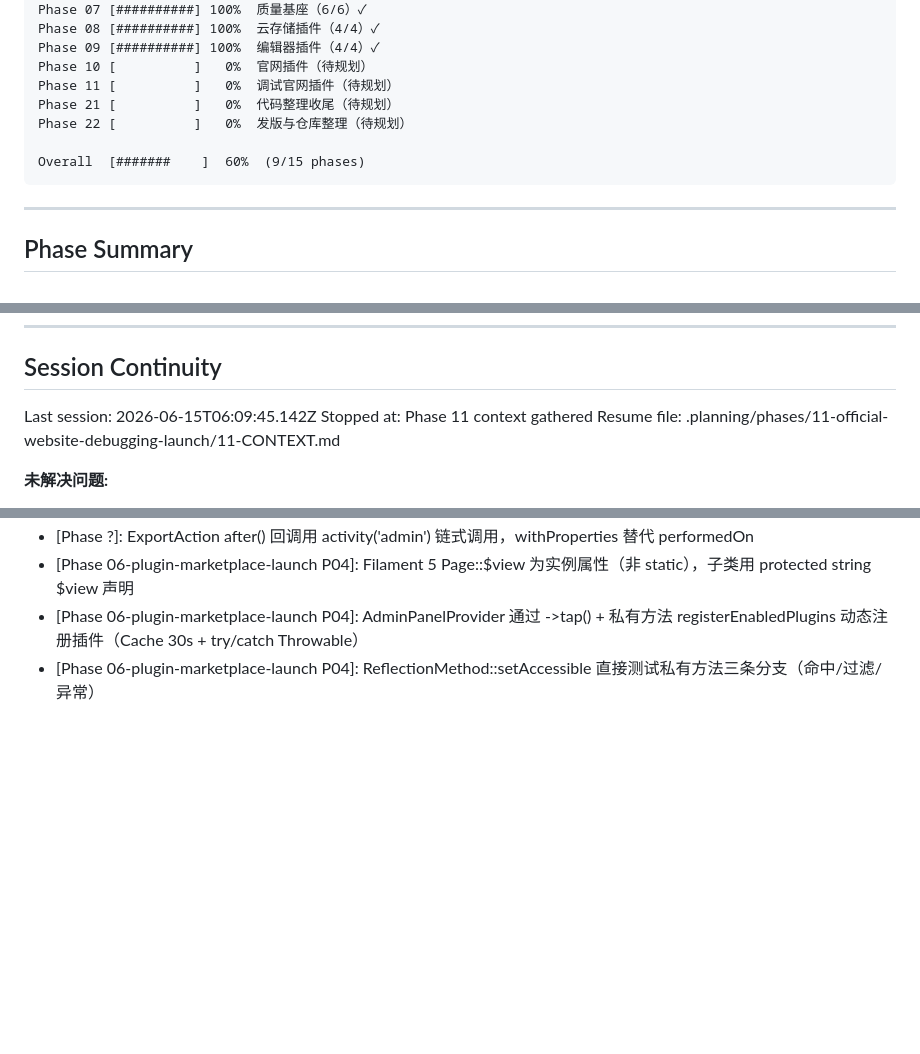
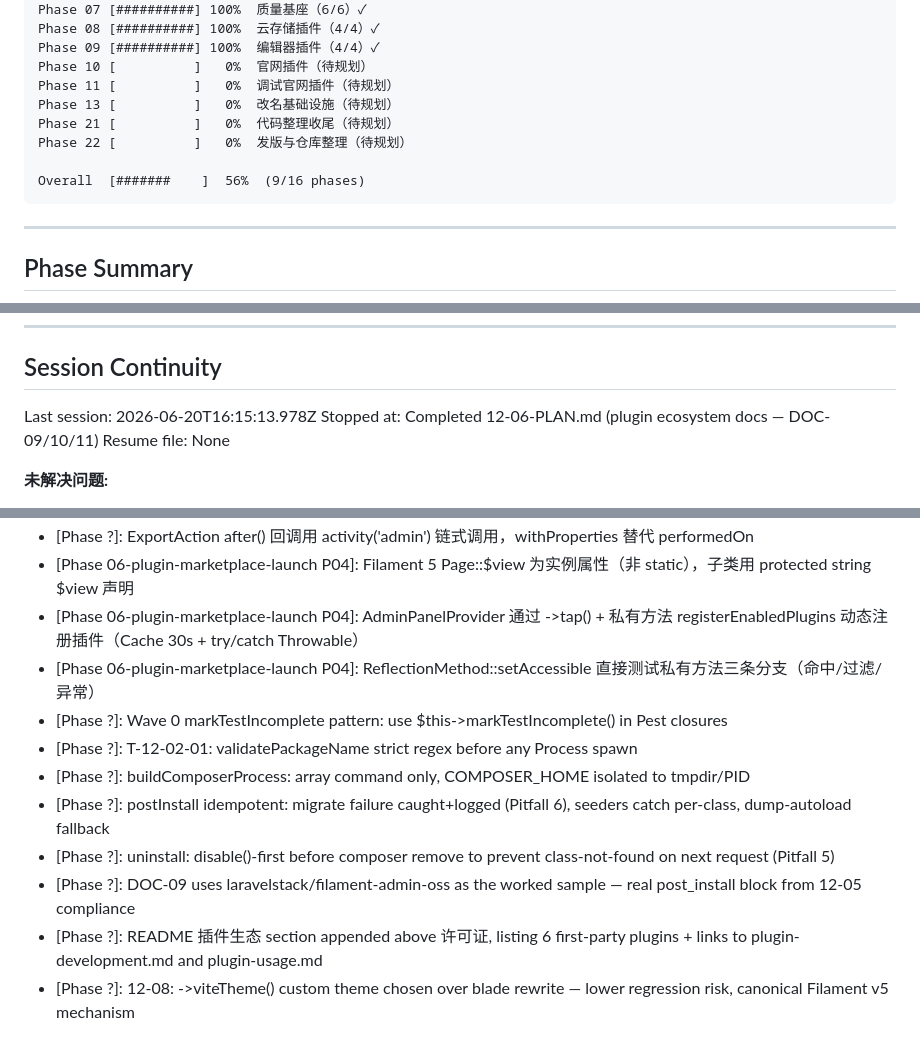
Before and after one commit to filamentboot/workspace, a Markdown page: .planning/STATE.md, 3 parts joined by grey strips. GitHub-like rendering; blank space fills up the shorter version.

````diff
--- a/.planning/STATE.md
+++ b/.planning/STATE.md
@@ -59,10 +61,11 @@ Phase 08 [##########] 100%  云存储插件（4/4）✓
 Phase 09 [##########] 100%  编辑器插件（4/4）✓
 Phase 10 [          ]   0%  官网插件（待规划）
 Phase 11 [          ]   0%  调试官网插件（待规划）
+Phase 13 [          ]   0%  改名基础设施（待规划）
 Phase 21 [          ]   0%  代码整理收尾（待规划）
 Phase 22 [          ]   0%  发版与仓库整理（待规划）
 
-Overall  [#######    ]  60%  (9/15 phases)
+Overall  [#######    ]  56%  (9/16 phases)
 ```
 
 ---
@@ -161,9 +175,9 @@ test_count:         287 / 287 passing（Phase 09 新增 12 tests：8 集成 + 4
 
 ## Session Continuity
 
-Last session: 2026-06-15T06:09:45.142Z
-Stopped at: Phase 11 context gathered
-Resume file: .planning/phases/11-official-website-debugging-launch/11-CONTEXT.md
+Last session: 2026-06-20T16:15:13.978Z
+Stopped at: Completed 12-06-PLAN.md (plugin ecosystem docs — DOC-09/10/11)
+Resume file: None
 
 **未解决问题:**
 
@@ -225,3 +239,11 @@ Resume file: .planning/phases/11-official-website-debugging-launch/11-CONTEXT.md
 - [Phase 06-plugin-marketplace-launch P04]: Filament 5 Page::$view 为实例属性（非 static），子类用 protected string $view 声明
 - [Phase 06-plugin-marketplace-launch P04]: AdminPanelProvider 通过 ->tap() + 私有方法 registerEnabledPlugins 动态注册插件（Cache 30s + try/catch Throwable）
 - [Phase 06-plugin-marketplace-launch P04]: ReflectionMethod::setAccessible 直接测试私有方法三条分支（命中/过滤/异常）
+- [Phase ?]: Wave 0 markTestIncomplete pattern: use $this->markTestIncomplete() in Pest closures
+- [Phase ?]: T-12-02-01: validatePackageName strict regex before any Process spawn
+- [Phase ?]: buildComposerProcess: array command only, COMPOSER_HOME isolated to tmpdir/PID
+- [Phase ?]: postInstall idempotent: migrate failure caught+logged (Pitfall 6), seeders catch per-class, dump-autoload fallback
+- [Phase ?]: uninstall: disable()-first before composer remove to prevent class-not-found on next request (Pitfall 5)
+- [Phase ?]: DOC-09 uses laravelstack/filament-admin-oss as the worked sample — real post_install block from 12-05 compliance
+- [Phase ?]: README 插件生态 section appended above 许可证, listing 6 first-party plugins + links to plugin-development.md and plugin-usage.md
+- [Phase ?]: 12-08: ->viteTheme() custom theme chosen over blade rewrite — lower regression risk, canonical Filament v5 mechanism
````
Also changed, not shown: other parts of .planning/STATE.md (+24 -11 lines), .planning/REQUIREMENTS.md (+24 -24 lines), .planning/ROADMAP.md (+3 -3 lines).
